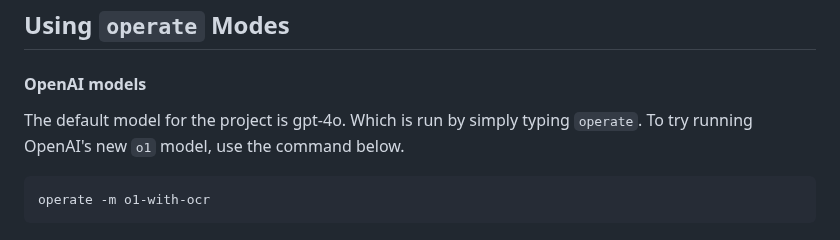
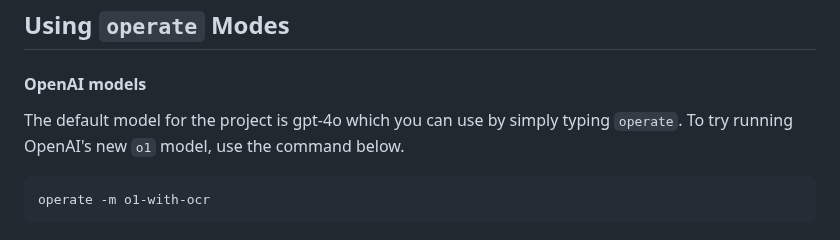
Before and after one commit to OthersideAI/self-operating-computer, a Markdown page: README.md, the part around the change. Drawn GitHub-style.

````diff
--- a/README.md
+++ b/README.md
@@ -54,7 +54,7 @@ operate
 
 #### OpenAI models
 
-The default model for the project is gpt-4o. Which is run by simply typing `operate`. To try running OpenAI's new `o1` model, use the command below.
+The default model for the project is gpt-4o which you can use by simply typing `operate`. To try running OpenAI's new `o1` model, use the command below.
 
 ```
 operate -m o1-with-ocr
````
